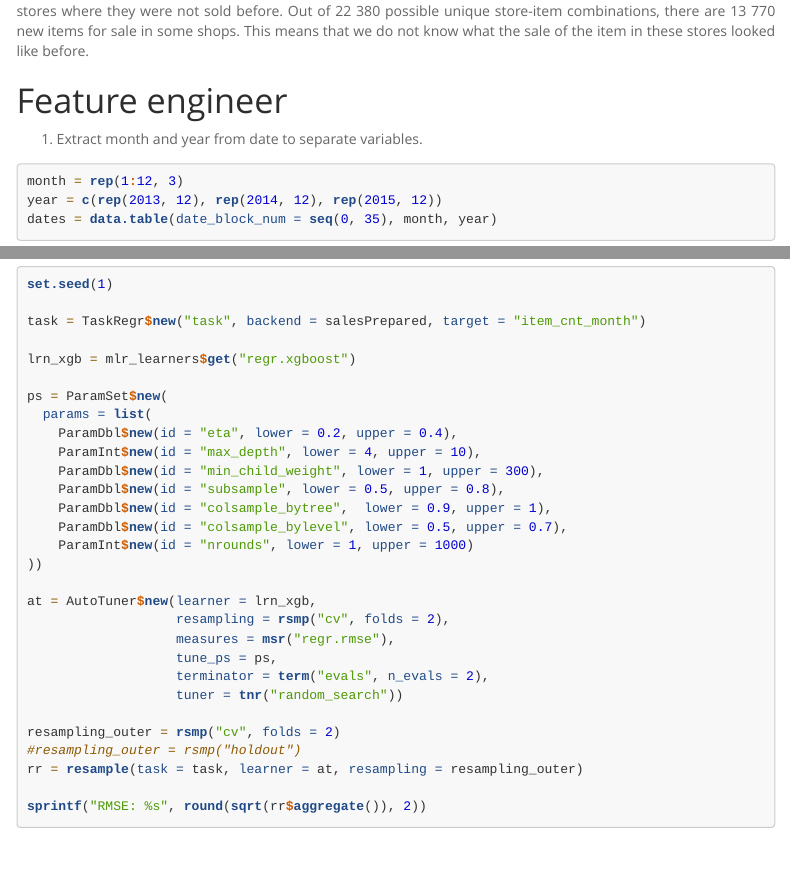
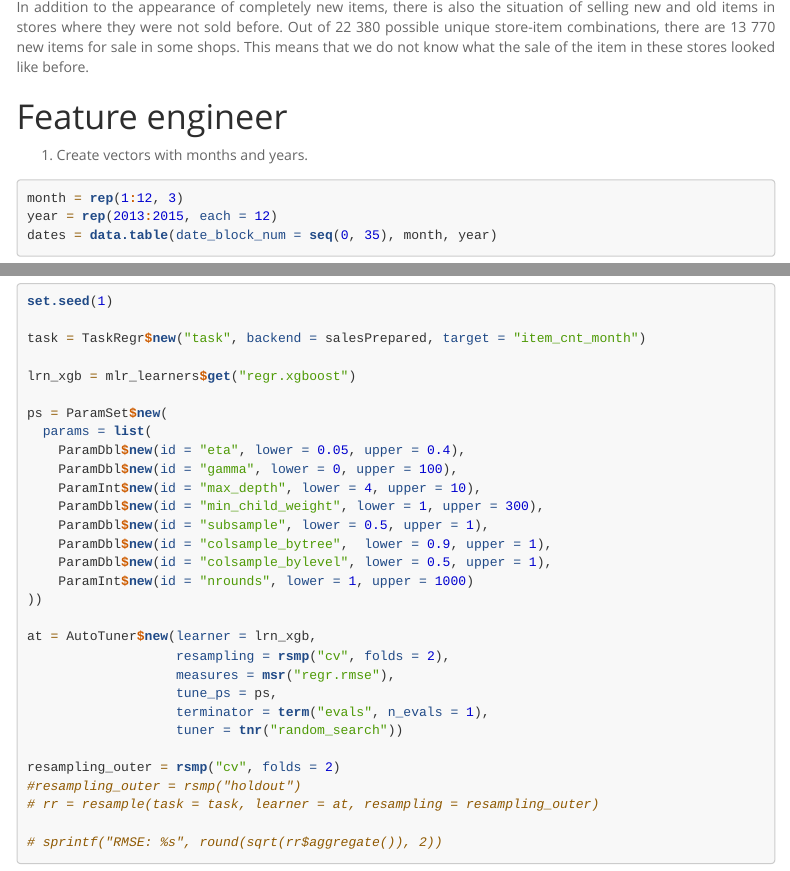
Before and after one commit to kadyb/predict-future-sales, an R Markdown document (Code.Rmd): the page in a window 1100 px wide, from 5130 px down before the commit and from 5090 px down after it, and a second part further down, joined at a grey line. Rendered offline with R 4.5, knitr and Pandoc, with nearby package versions; some code elsewhere in the file could not run offline; menus at the side of the page are left out.

Commit message:
code fix

````diff
--- a/Code.Rmd
+++ b/Code.Rmd
@@ -570,11 +569,11 @@ endTime = Sys.time()
 
 # Feature engineer
 
-1. Extract month and year from date to separate variables.
+1. Create vectors with months and years.
 
 ```{r}
 month = rep(1:12, 3)
-year = c(rep(2013, 12), rep(2014, 12), rep(2015, 12))
+year = rep(2013:2015, each = 12)
 dates = data.table(date_block_num = seq(0, 35), month, year)
 ```
 
@@ -668,12 +668,13 @@ lrn_xgb = mlr_learners$get("regr.xgboost")
 
 ps = ParamSet$new(
   params = list(
-    ParamDbl$new(id = "eta", lower = 0.2, upper = 0.4),
+    ParamDbl$new(id = "eta", lower = 0.05, upper = 0.4),
+    ParamDbl$new(id = "gamma", lower = 0, upper = 100),
     ParamInt$new(id = "max_depth", lower = 4, upper = 10),
     ParamDbl$new(id = "min_child_weight", lower = 1, upper = 300),
-    ParamDbl$new(id = "subsample", lower = 0.5, upper = 0.8),
+    ParamDbl$new(id = "subsample", lower = 0.5, upper = 1),
     ParamDbl$new(id = "colsample_bytree",  lower = 0.9, upper = 1),
-    ParamDbl$new(id = "colsample_bylevel", lower = 0.5, upper = 0.7),
+    ParamDbl$new(id = "colsample_bylevel", lower = 0.5, upper = 1),
     ParamInt$new(id = "nrounds", lower = 1, upper = 1000)
 ))
 
@@ -681,14 +682,16 @@ at = AutoTuner$new(learner = lrn_xgb,
                    resampling = rsmp("cv", folds = 2),
                    measures = msr("regr.rmse"),
                    tune_ps = ps,
-                   terminator = term("evals", n_evals = 2),
+                   terminator = term("evals", n_evals = 1),
                    tuner = tnr("random_search"))
 
 resampling_outer = rsmp("cv", folds = 2)
 #resampling_outer = rsmp("holdout")
-rr = resample(task = task, learner = at, resampling = resampling_outer)
+# rr = resample(task = task, learner = at, resampling = resampling_outer)
 
-sprintf("RMSE: %s", round(sqrt(rr$aggregate()), 2))
+# sprintf("RMSE: %s", round(sqrt(rr$aggregate()), 2))
+
+
 ```
 
 # Summary
````
Also changed, not shown: Code.Rmd (8 more changed lines).
